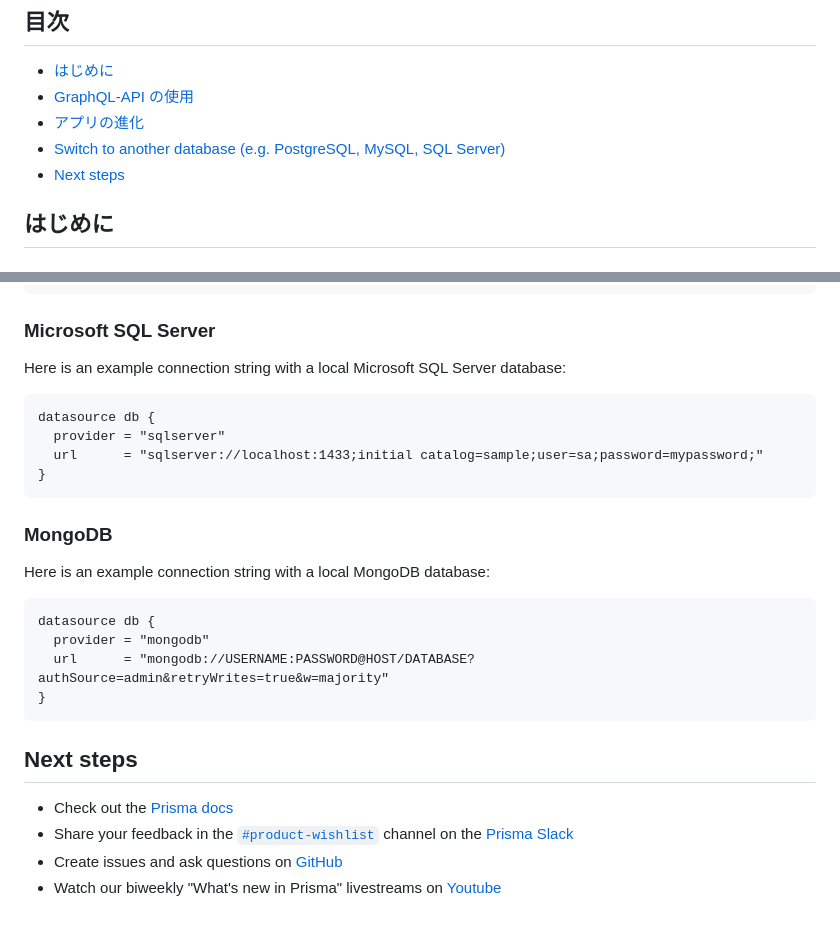
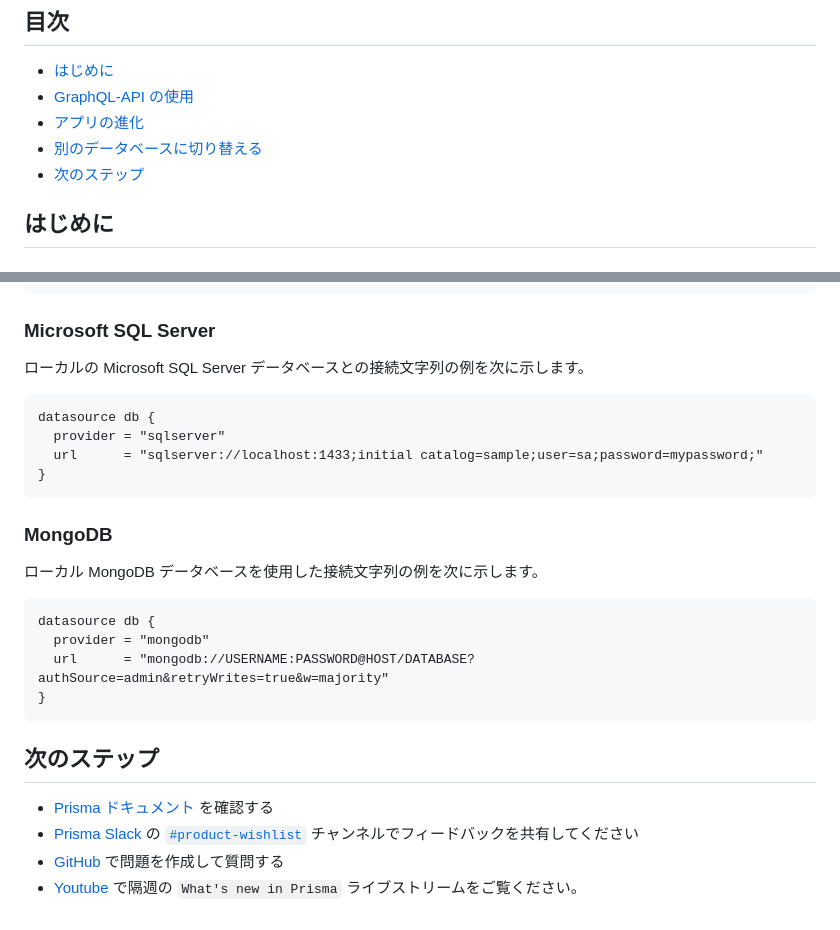
Before and after one commit to kuzumeji/monorepo, a Markdown page: packages/kamuy-api/README.md, 2 parts joined by grey strips. GitHub-like rendering; folded sections open.

````diff
--- a/packages/kamuy-api/README.md
+++ b/packages/kamuy-api/README.md
@@ -13,8 +13,8 @@
 - [はじめに](#はじめに)
 - [GraphQL-API の使用](#GraphQL-APIの使用)
 - [アプリの進化](#アプリの進化)
-- [Switch to another database (e.g. PostgreSQL, MySQL, SQL Server)](#switch-to-another-database-eg-postgresql-mysql-sql-server)
-- [Next steps](#next-steps)
+- [別のデータベースに切り替える](#別のデータベースに切り替える)
+- [次のステップ](#次のステップ)
 
 ## はじめに
 
@@ -474,7 +474,7 @@ datasource db {
 
 ### Microsoft SQL Server
 
-Here is an example connection string with a local Microsoft SQL Server database:
+ローカルの Microsoft SQL Server データベースとの接続文字列の例を次に示します。
 
 ```prisma
 datasource db {
@@ -485,7 +485,7 @@ datasource db {
 
 ### MongoDB
 
-Here is an example connection string with a local MongoDB database:
+ローカル MongoDB データベースを使用した接続文字列の例を次に示します。
 
 ```prisma
 datasource db {
@@ -496,9 +496,9 @@ datasource db {
 
 </details>
 
-## Next steps
+## 次のステップ
 
-- Check out the [Prisma docs](https://www.prisma.io/docs)
-- Share your feedback in the [`#product-wishlist`](https://prisma.slack.com/messages/CKQTGR6T0/) channel on the [Prisma Slack](https://slack.prisma.io/)
-- Create issues and ask questions on [GitHub](https://github.com/prisma/prisma/)
-- Watch our biweekly "What's new in Prisma" livestreams on [Youtube](https://www.youtube.com/channel/UCptAHlN1gdwD89tFM3ENb6w)
+- [Prisma ドキュメント](https://www.prisma.io/docs) を確認する
+- [Prisma Slack](https://slack.prisma.io/) の [`#product-wishlist`](https://prisma.slack.com/messages/CKQTGR6T0/) チャンネルでフィードバックを共有してください
+- [GitHub](https://github.com/prisma/prisma/) で問題を作成して質問する
+- [Youtube](https://www.youtube.com/channel/UCptAHlN1gdwD89tFM3ENb6w) で隔週の `What's new in Prisma` ライブストリームをご覧ください。
````
Also changed, not shown: other parts of packages/kamuy-api/README.md (+13 -13 lines).
